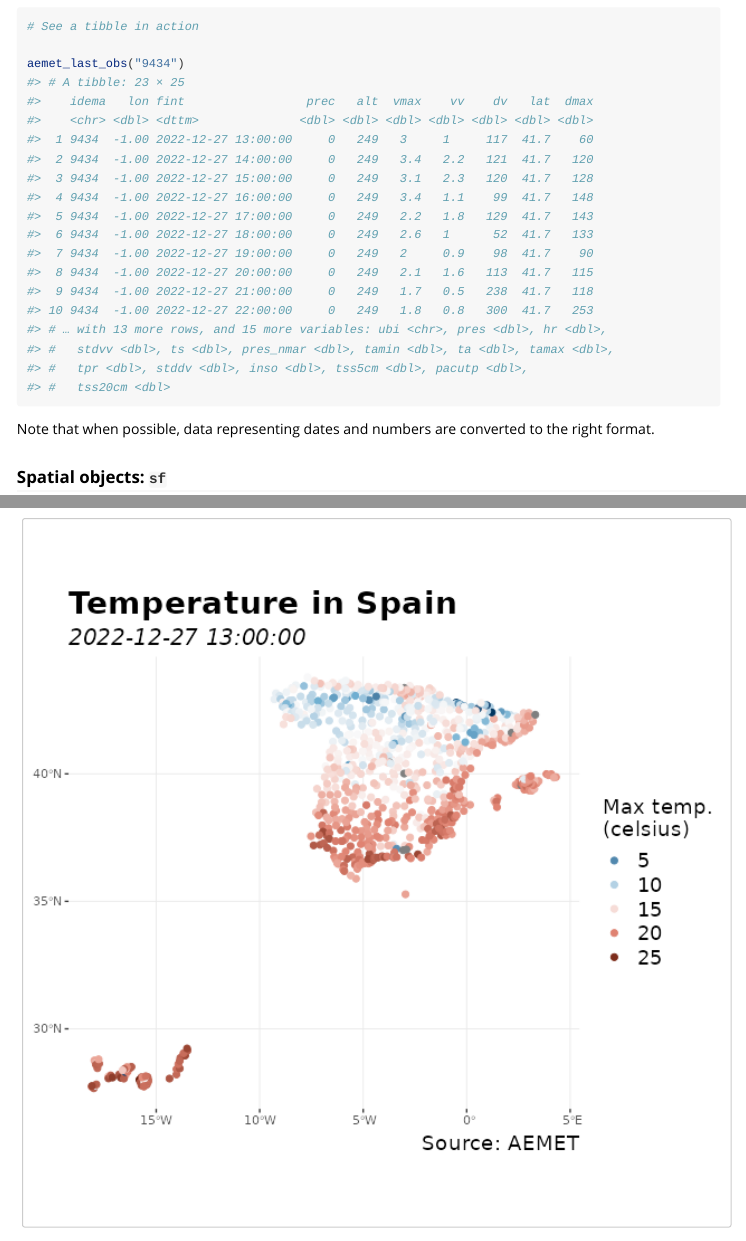
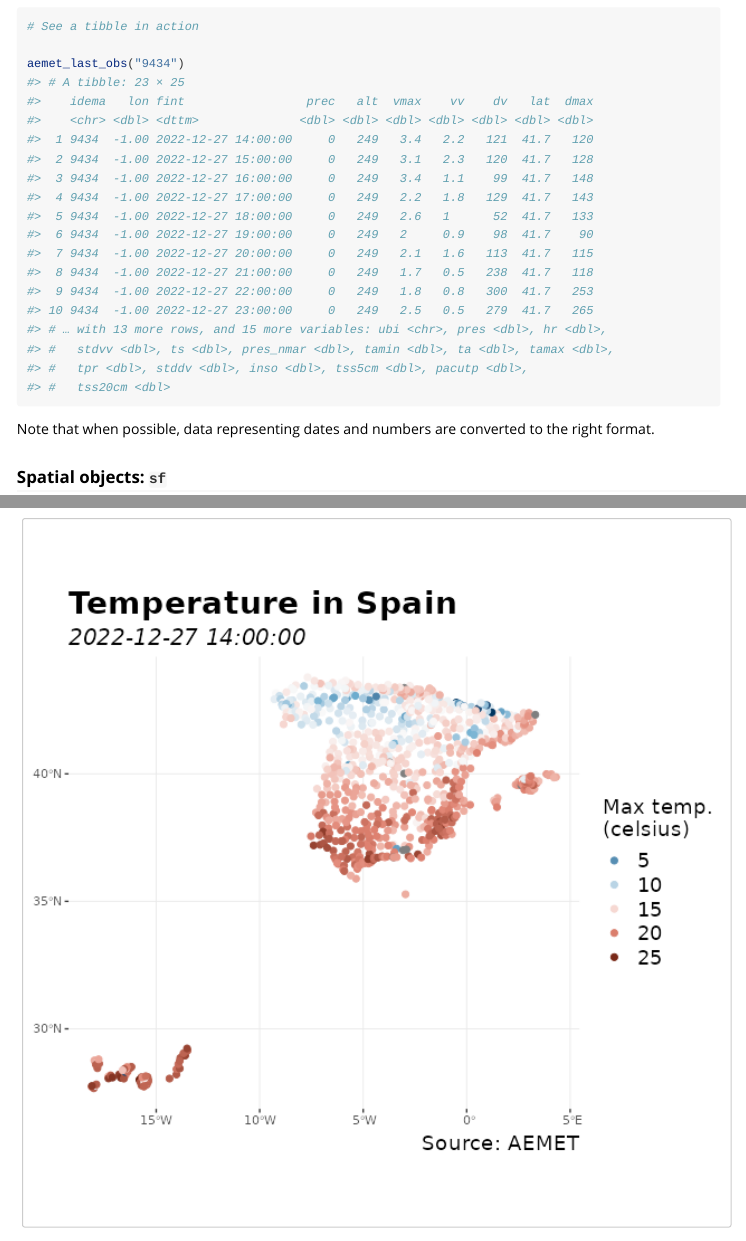
Before and after one commit to rOpenSpain/climaemet, an R Markdown document (vignettes/climaemet.Rmd): the page in a window 1100 px wide, from 1250 px down, and a second part further down, joined at a grey line. Rendered offline with R 4.5, knitr and Pandoc, with nearby package versions.

Commit message:
Update docs with pkgdev

```diff
--- a/codemeta.json
+++ b/codemeta.json
@@ -277,7 +277,7 @@
   },
   "applicationCategory": "Meteorology",
   "isPartOf": "https://ropenspain.es/",
-  "fileSize": "528.267KB",
+  "fileSize": "529.866KB",
   "citation": [
     {
       "@type": "SoftwareSourceCode",
--- a/vignettes/climaemet.Rmd
+++ b/vignettes/climaemet.Rmd
@@ -87,16 +87,16 @@ aemet_last_obs("9434")
 #> # A tibble: 23 × 25
 #>    idema   lon fint                 prec   alt  vmax    vv    dv   lat  dmax
 #>    <chr> <dbl> <dttm>              <dbl> <dbl> <dbl> <dbl> <dbl> <dbl> <dbl>
-#>  1 9434  -1.00 2022-12-27 13:00:00     0   249   3     1     117  41.7    60
-#>  2 9434  -1.00 2022-12-27 14:00:00     0   249   3.4   2.2   121  41.7   120
-#>  3 9434  -1.00 2022-12-27 15:00:00     0   249   3.1   2.3   120  41.7   128
-#>  4 9434  -1.00 2022-12-27 16:00:00     0   249   3.4   1.1    99  41.7   148
-#>  5 9434  -1.00 2022-12-27 17:00:00     0   249   2.2   1.8   129  41.7   143
-#>  6 9434  -1.00 2022-12-27 18:00:00     0   249   2.6   1      52  41.7   133
-#>  7 9434  -1.00 2022-12-27 19:00:00     0   249   2     0.9    98  41.7    90
-#>  8 9434  -1.00 2022-12-27 20:00:00     0   249   2.1   1.6   113  41.7   115
-#>  9 9434  -1.00 2022-12-27 21:00:00     0   249   1.7   0.5   238  41.7   118
-#> 10 9434  -1.00 2022-12-27 22:00:00     0   249   1.8   0.8   300  41.7   253
+#>  1 9434  -1.00 2022-12-27 14:00:00     0   249   3.4   2.2   121  41.7   120
+#>  2 9434  -1.00 2022-12-27 15:00:00     0   249   3.1   2.3   120  41.7   128
+#>  3 9434  -1.00 2022-12-27 16:00:00     0   249   3.4   1.1    99  41.7   148
+#>  4 9434  -1.00 2022-12-27 17:00:00     0   249   2.2   1.8   129  41.7   143
+#>  5 9434  -1.00 2022-12-27 18:00:00     0   249   2.6   1      52  41.7   133
+#>  6 9434  -1.00 2022-12-27 19:00:00     0   249   2     0.9    98  41.7    90
+#>  7 9434  -1.00 2022-12-27 20:00:00     0   249   2.1   1.6   113  41.7   115
+#>  8 9434  -1.00 2022-12-27 21:00:00     0   249   1.7   0.5   238  41.7   118
+#>  9 9434  -1.00 2022-12-27 22:00:00     0   249   1.8   0.8   300  41.7   253
+#> 10 9434  -1.00 2022-12-27 23:00:00     0   249   2.5   0.5   279  41.7   265
 #> # … with 13 more rows, and 15 more variables: ubi <chr>, pres <dbl>, hr <dbl>,
 #> #   stdvv <dbl>, ts <dbl>, pres_nmar <dbl>, tamin <dbl>, ta <dbl>, tamax <dbl>,
 #> #   tpr <dbl>, stddv <dbl>, inso <dbl>, tss5cm <dbl>, pacutp <dbl>,
```
Also changed, not shown: README.md, vignettes/spatial-1.png, 1 other file.
